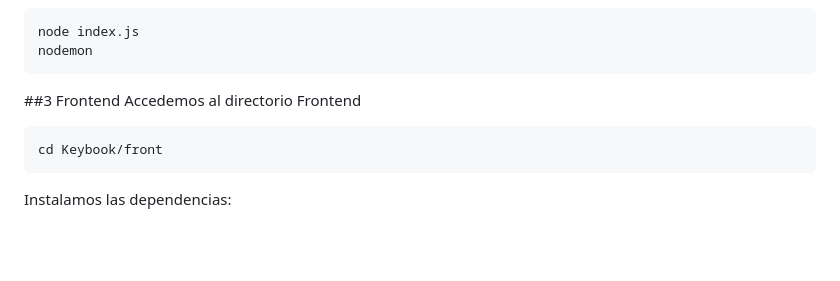
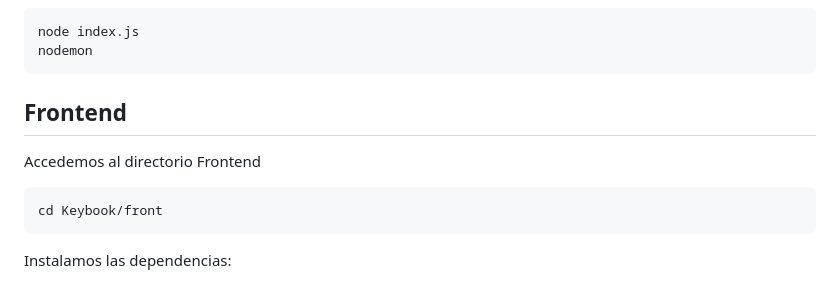
Before and after one commit to Stegonyrob/Sprint2, a Markdown page: README.md, the part around one of its changes. Rendered like a GitHub page; blank space fills up the shorter version.

````diff
--- a/README.md
+++ b/README.md
@@ -23,7 +23,7 @@ nodemon
 ```
 
 
-##3 Frontend
+## Frontend
 Accedemos al directorio Frontend
 
  ```
````
Also changed, not shown: other parts of README.md (+1 -1 lines).
